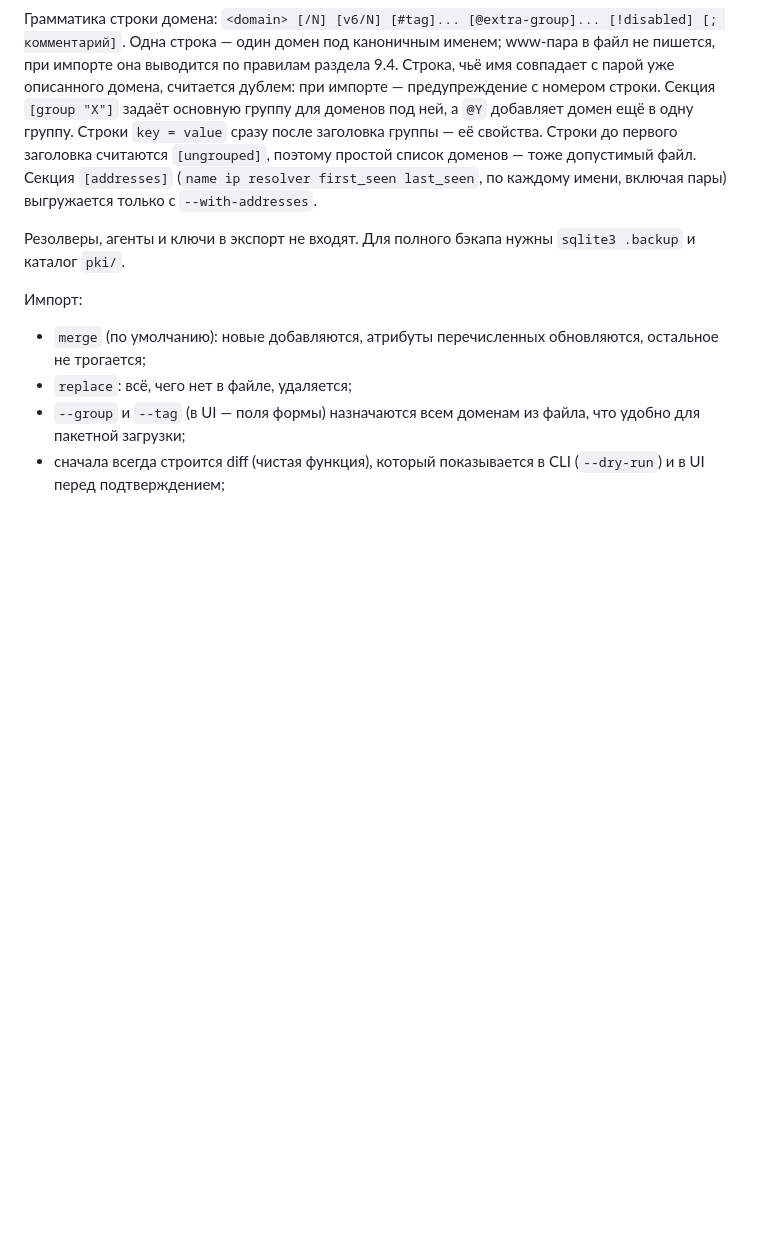
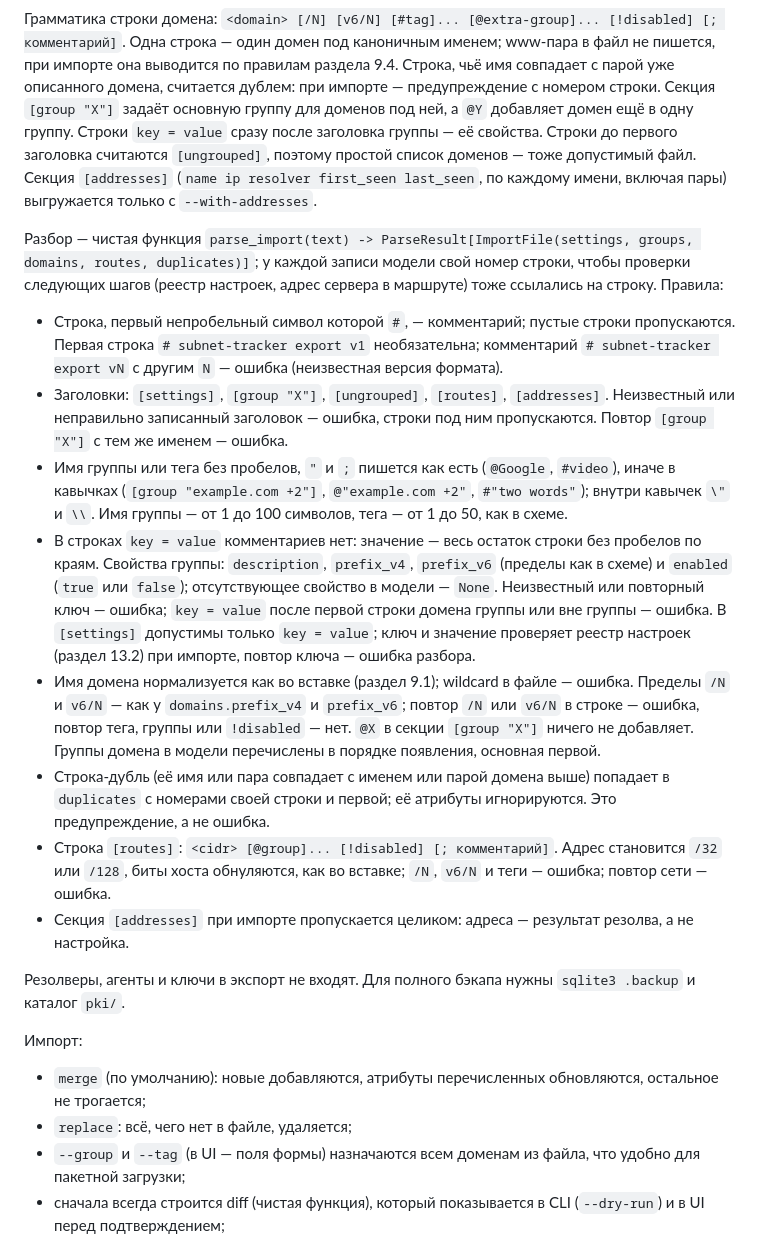
Before and after one commit to ubyte/subnet_tracker, a Markdown page: docs/design.md, the part around the change. Rendered like a GitHub page; blank space fills up the shorter version.

Commit message:
docs(design): pin down the import text grammar and the parsed model
Section 12 left the parser's edge cases open; they are fixed here so the
parser does not guess:
- parse_import returns ParseResult[ImportFile(settings, groups, domains,
  routes, duplicates)], every entry keeps its line number so later checks
  (settings registry, server address in a route) can point at the line.
- `#` lines are comments; the version header is optional, a different
  version is an error.
- Group and tag names with spaces, `"` or `;` are quoted (`@"a b"`,
  `#"a b"`, `[group "a b"]`) with `\"` and `\\` escapes; scan groups
  like `example.com +2` need it.
- `key = value` lines have no inline comments; group properties are
  description, prefix_v4, prefix_v6, enabled, absent ones are None;
  unknown or repeated keys and properties after domain lines are errors;
  settings values are validated by the registry at import time.
- Repeated or unknown section headers, wildcards, repeated /N or v6/N,
  repeated route networks are errors; repeated tags, groups, !disabled
  are not.
- A duplicate domain line is a warning in `duplicates`, its attributes are
  ignored.
- Route lines accept `!disabled` so disabled global routes survive a round
  trip; addresses are normalized as in the paste.
- `[addresses]` is skipped on import: addresses come from resolving.

Co-authored-by: Cursor <cursoragent@cursor.com>

```diff
--- a/docs/design.md
+++ b/docs/design.md
@@ -957,6 +957,16 @@ www.example.net                             ; каноничное имя с www
 
 Грамматика строки домена: `<domain> [/N] [v6/N] [#tag]... [@extra-group]... [!disabled] [; комментарий]`. Одна строка — один домен под каноничным именем; www-пара в файл не пишется, при импорте она выводится по правилам раздела 9.4. Строка, чьё имя совпадает с парой уже описанного домена, считается дублем: при импорте — предупреждение с номером строки. Секция `[group "X"]` задаёт основную группу для доменов под ней, а `@Y` добавляет домен ещё в одну группу. Строки `key = value` сразу после заголовка группы — её свойства. Строки до первого заголовка считаются `[ungrouped]`, поэтому простой список доменов — тоже допустимый файл. Секция `[addresses]` (`name ip resolver first_seen last_seen`, по каждому имени, включая пары) выгружается только с `--with-addresses`.
 
+Разбор — чистая функция `parse_import(text) -> ParseResult[ImportFile(settings, groups, domains, routes, duplicates)]`; у каждой записи модели свой номер строки, чтобы проверки следующих шагов (реестр настроек, адрес сервера в маршруте) тоже ссылались на строку. Правила:
+- Строка, первый непробельный символ которой `#`, — комментарий; пустые строки пропускаются. Первая строка `# subnet-tracker export v1` необязательна; комментарий `# subnet-tracker export vN` с другим `N` — ошибка (неизвестная версия формата).
+- Заголовки: `[settings]`, `[group "X"]`, `[ungrouped]`, `[routes]`, `[addresses]`. Неизвестный или неправильно записанный заголовок — ошибка, строки под ним пропускаются. Повтор `[group "X"]` с тем же именем — ошибка.
+- Имя группы или тега без пробелов, `"` и `;` пишется как есть (`@Google`, `#video`), иначе в кавычках (`[group "example.com +2"]`, `@"example.com +2"`, `#"two words"`); внутри кавычек `\"` и `\\`. Имя группы — от 1 до 100 символов, тега — от 1 до 50, как в схеме.
+- В строках `key = value` комментариев нет: значение — весь остаток строки без пробелов по краям. Свойства группы: `description`, `prefix_v4`, `prefix_v6` (пределы как в схеме) и `enabled` (`true` или `false`); отсутствующее свойство в модели — `None`. Неизвестный или повторный ключ — ошибка; `key = value` после первой строки домена группы или вне группы — ошибка. В `[settings]` допустимы только `key = value`; ключ и значение проверяет реестр настроек (раздел 13.2) при импорте, повтор ключа — ошибка разбора.
+- Имя домена нормализуется как во вставке (раздел 9.1); wildcard в файле — ошибка. Пределы `/N` и `v6/N` — как у `domains.prefix_v4` и `prefix_v6`; повтор `/N` или `v6/N` в строке — ошибка, повтор тега, группы или `!disabled` — нет. `@X` в секции `[group "X"]` ничего не добавляет. Группы домена в модели перечислены в порядке появления, основная первой.
+- Строка-дубль (её имя или пара совпадает с именем или парой домена выше) попадает в `duplicates` с номерами своей строки и первой; её атрибуты игнорируются. Это предупреждение, а не ошибка.
+- Строка `[routes]`: `<cidr> [@group]... [!disabled] [; комментарий]`. Адрес становится `/32` или `/128`, биты хоста обнуляются, как во вставке; `/N`, `v6/N` и теги — ошибка; повтор сети — ошибка.
+- Секция `[addresses]` при импорте пропускается целиком: адреса — результат резолва, а не настройка.
+
 Резолверы, агенты и ключи в экспорт не входят. Для полного бэкапа нужны `sqlite3 .backup` и каталог `pki/`.
 
 Импорт:
```
